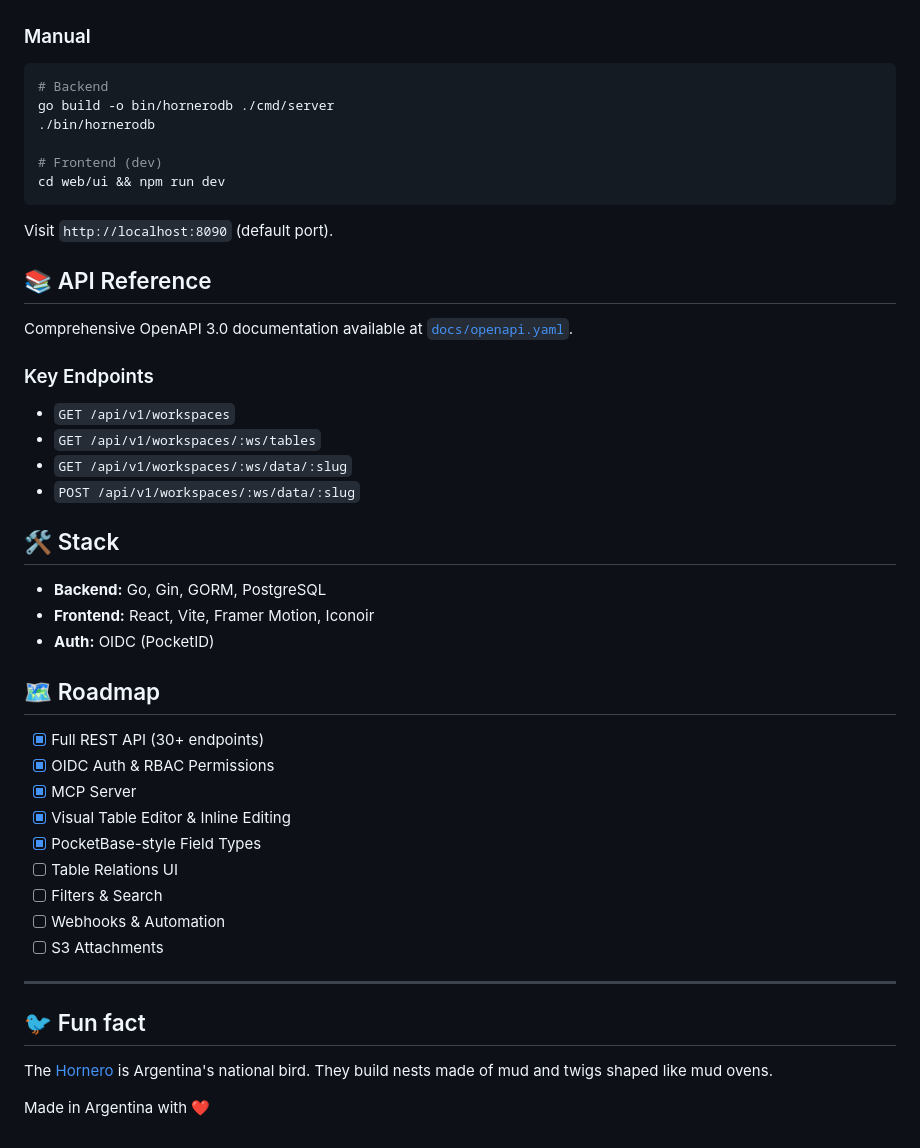
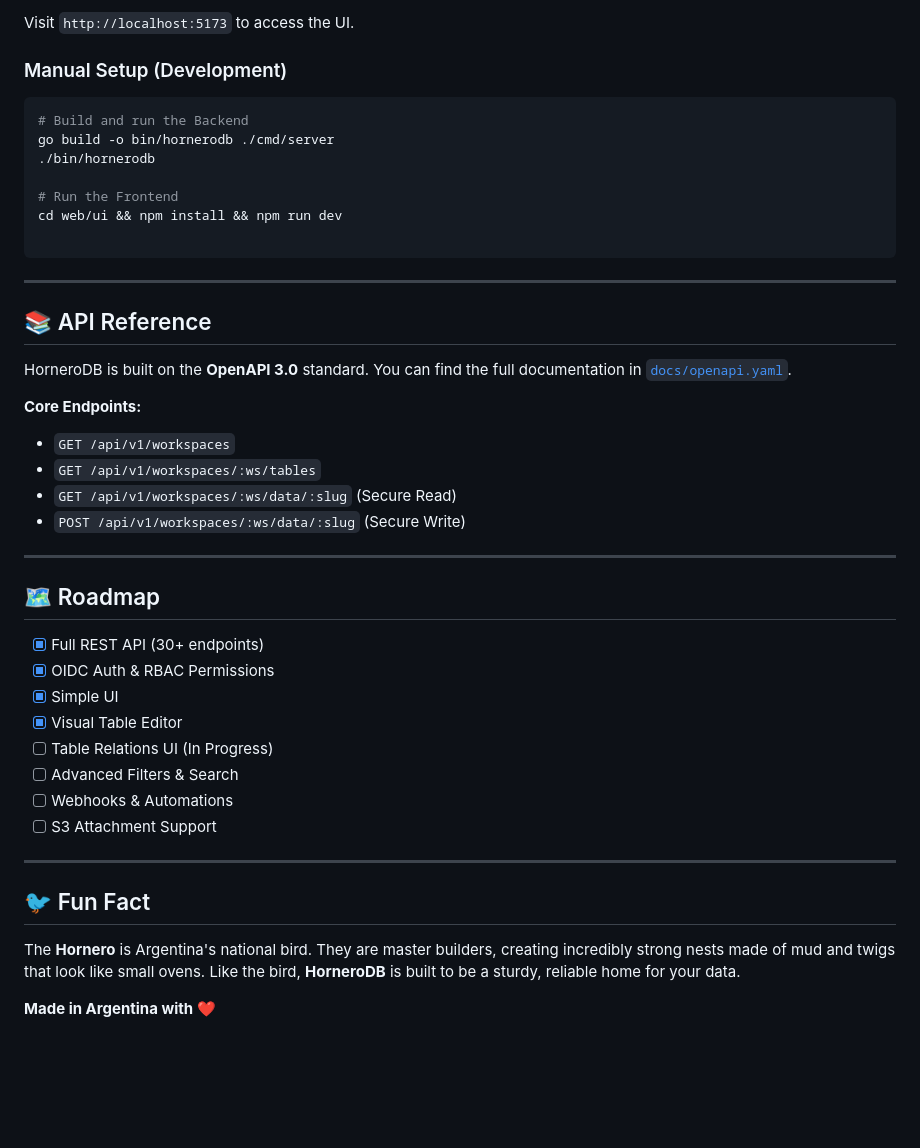
Before and after one commit to lucahttp/HorneroDB, a Markdown page: README.md, the part around one of its changes. Rendered like a GitHub page; blank space fills up the shorter version.

````diff
--- a/README.md
+++ b/README.md
@@ -67,53 +71,48 @@ Visit `http://localhost:5173` (default port).
 
+Visit `http://localhost:5173` to access the UI.
 
-
-### Manual
+### Manual Setup (Development)
 
 ```bash
-# Backend
+# Build and run the Backend
 go build -o bin/hornerodb ./cmd/server
 ./bin/hornerodb
 
-# Frontend (dev)
-cd web/ui && npm run dev
+# Run the Frontend
+cd web/ui && npm install && npm run dev
+
 ```
 
-Visit `http://localhost:8090` (default port).
+---
 
 ## 📚 API Reference
 
-Comprehensive OpenAPI 3.0 documentation available at [`docs/openapi.yaml`](docs/openapi.yaml).
+HorneroDB is built on the **OpenAPI 3.0** standard. You can find the full documentation in [`docs/openapi.yaml`]().
 
-### Key Endpoints
+**Core Endpoints:**
 
-- `GET /api/v1/workspaces`
-- `GET /api/v1/workspaces/:ws/tables`
-- `GET /api/v1/workspaces/:ws/data/:slug`
-- `POST /api/v1/workspaces/:ws/data/:slug`
+* `GET /api/v1/workspaces`
+* `GET /api/v1/workspaces/:ws/tables`
+* `GET /api/v1/workspaces/:ws/data/:slug` (Secure Read)
+* `POST /api/v1/workspaces/:ws/data/:slug` (Secure Write)
 
-## 🛠 Stack
-
-- **Backend:** Go, Gin, GORM, PostgreSQL
-- **Frontend:** React, Vite, Framer Motion, Iconoir
-- **Auth:** OIDC (PocketID)
-
+---
 
 ## 🗺 Roadmap
 
-- [x] Full REST API (30+ endpoints)
-- [x] OIDC Auth & RBAC Permissions
-- [x] MCP Server
-- [x] Visual Table Editor & Inline Editing
-- [x] PocketBase-style Field Types
-- [ ] Table Relations UI
-- [ ] Filters & Search
-- [ ] Webhooks & Automation
-- [ ] S3 Attachments
+* [x] Full REST API (30+ endpoints)
+* [x] OIDC Auth & RBAC Permissions
+* [x] Simple UI
+* [x] Visual Table Editor
+* [ ] Table Relations UI (In Progress)
+* [ ] Advanced Filters & Search
+* [ ] Webhooks & Automations
+* [ ] S3 Attachment Support
 
 ---
 
-## 🐦  Fun fact
-The [Hornero](https://en.wikipedia.org/wiki/Hornero) is Argentina's national bird. They build nests made of mud and twigs shaped like mud ovens.
+## 🐦 Fun Fact
 
+The **Hornero** is Argentina's national bird. They are master builders, creating incredibly strong nests made of mud and twigs that look like small ovens. Like the bird, **HorneroDB** is built to be a sturdy, reliable home for your data.
 
-Made in Argentina with ❤️
+**Made in Argentina with ❤️**
````
Also changed, not shown: other parts of README.md (+43 -39 lines).
